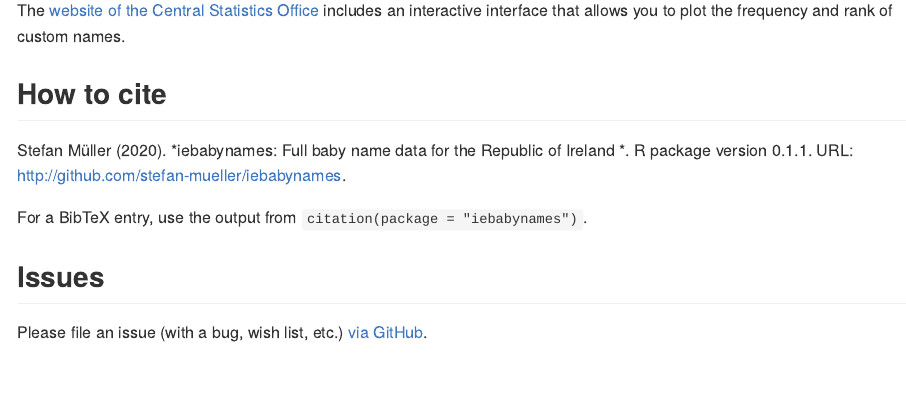
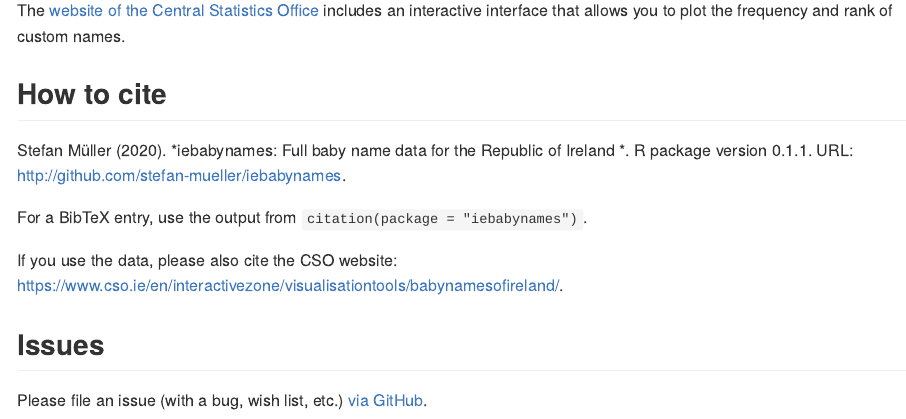
Before and after one commit to stefan-mueller/iebabynames, an R Markdown document (README.Rmd): the page in a window 1100 px wide, from 2860 px down. The pictures show the output file README.md that the author committed with the source, drawn offline in the style of GitHub.

Commit message:
Add details on CSO data

```diff
--- a/README.Rmd
+++ b/README.Rmd
@@ -137,6 +137,8 @@ Stefan Müller (2020). _iebabynames: Full baby name data for the Republic of Ire
 
 For a BibTeX entry, use the output from `citation(package = "iebabynames")`.
 
+If you use the data, please also cite the CSO website: https://www.cso.ie/en/interactivezone/visualisationtools/babynamesofireland/.
+
 ## Issues
 
 Please file an issue (with a bug, wish list, etc.) [via GitHub](https://github.com/stefan-mueller/iebabynames/issues).
```
Also changed, not shown: R/data.R (+1 -0 lines), README.md, 1 other file.
